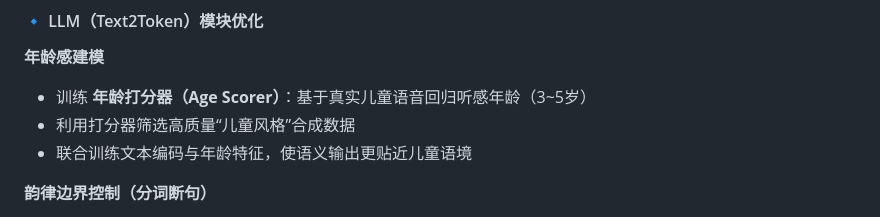
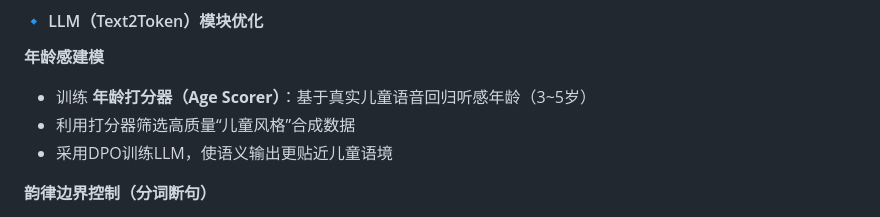
Before and after one commit to bigdan12/child_voice, a Markdown page: README.md, the part around the change. GitHub-like rendering.

```diff
--- a/README.md
+++ b/README.md
@@ -56,7 +56,7 @@
 **年龄感建模**
 - 训练 **年龄打分器（Age Scorer）**：基于真实儿童语音回归听感年龄（3~5岁）
 - 利用打分器筛选高质量“儿童风格”合成数据
-- 联合训练文本编码与年龄特征，使语义输出更贴近儿童语境
+- 采用DPO训练LLM，使语义输出更贴近儿童语境
 
 **韵律边界控制（分词断句）**
 - 使用 **MFA + BERT 联合标注韵律边界**：
```
